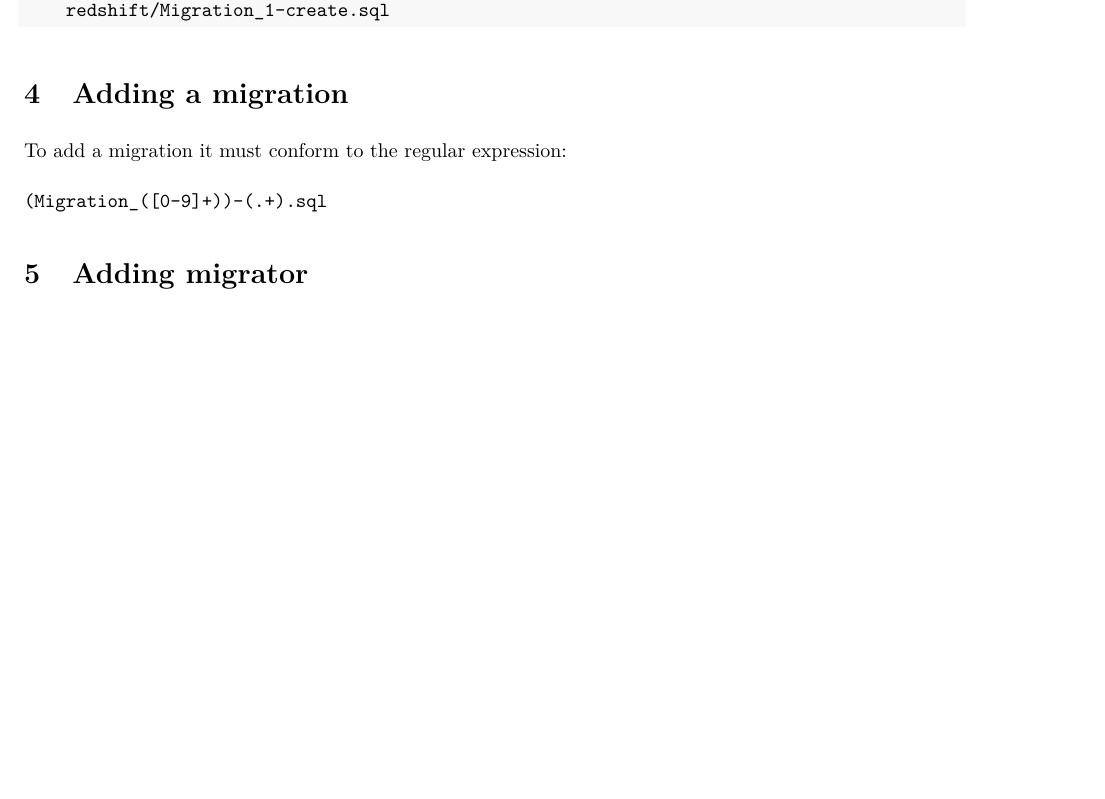
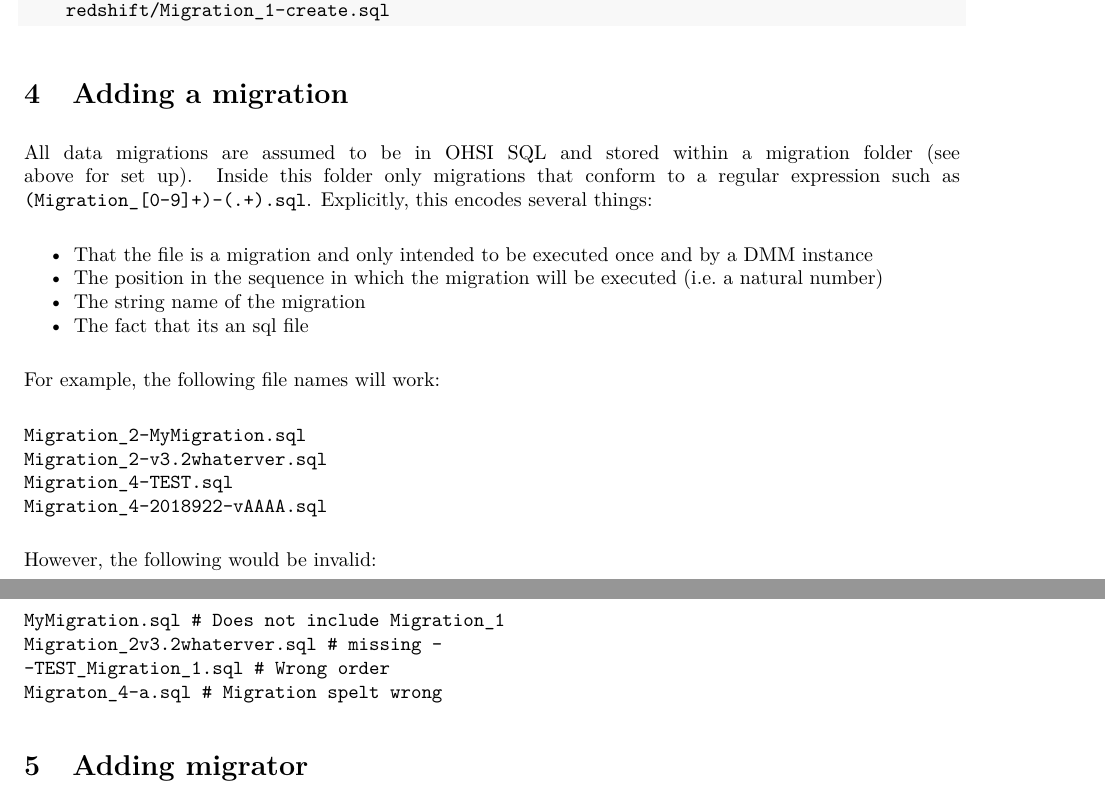
Before and after one commit to OHDSI/ResultModelManager, an R Markdown document (vignettes/CreatingMigrations.Rmd): part of page 2 of 4 before the commit and two parts of pages 2 and 3 of 4 after it, the two joined at a grey line, cut so that both start at the same text, the shorter picture padded with empty space. The pictures show the output file inst/doc/CreatingMigrations.pdf that the author committed with the source.

Commit message:
Vignette updated

````diff
--- a/vignettes/CreatingMigrations.Rmd
+++ b/vignettes/CreatingMigrations.Rmd
@@ -62,7 +62,14 @@ migrations/
 
 # Adding a migration
 
-To add a migration it must conform to the regular expression:
+All data migrations are assumed to be in OHSI SQL and stored within a migration folder (see above for set up).
+Inside this folder only migrations that conform to a regular expression such as `(Migration_[0-9]+)-(.+).sql`.
+Explicitly, this encodes several things:
 
+* That the file is a migration and only intended to be executed once and by a DMM instance
+* The position in the sequence in which the migration will be executed (i.e. a natural number)
+* The string name of the migration
+* The fact that its an sql file
+
+For example, the following file names will work:
 ```
-(Migration_([0-9]+))-(.+).sql
@@ -69,3 +82,9 @@ To add a migration it must conform to the regular expression:
+However, the following would be invalid:
+```
+MyMigration.sql # Does not include Migration_1
+Migration_2v3.2whaterver.sql # missing -
+-TEST_Migration_1.sql # Wrong order
+Migraton_4-a.sql # Migration spelt wrong
 ```
 
 # Adding migrator
````
Also changed, not shown: docs/pkgdown.yml, inst/doc/CreatingMigrations.pdf, vignettes/CreatingMigrations.Rmd (6 more changed lines), 1 other file.
